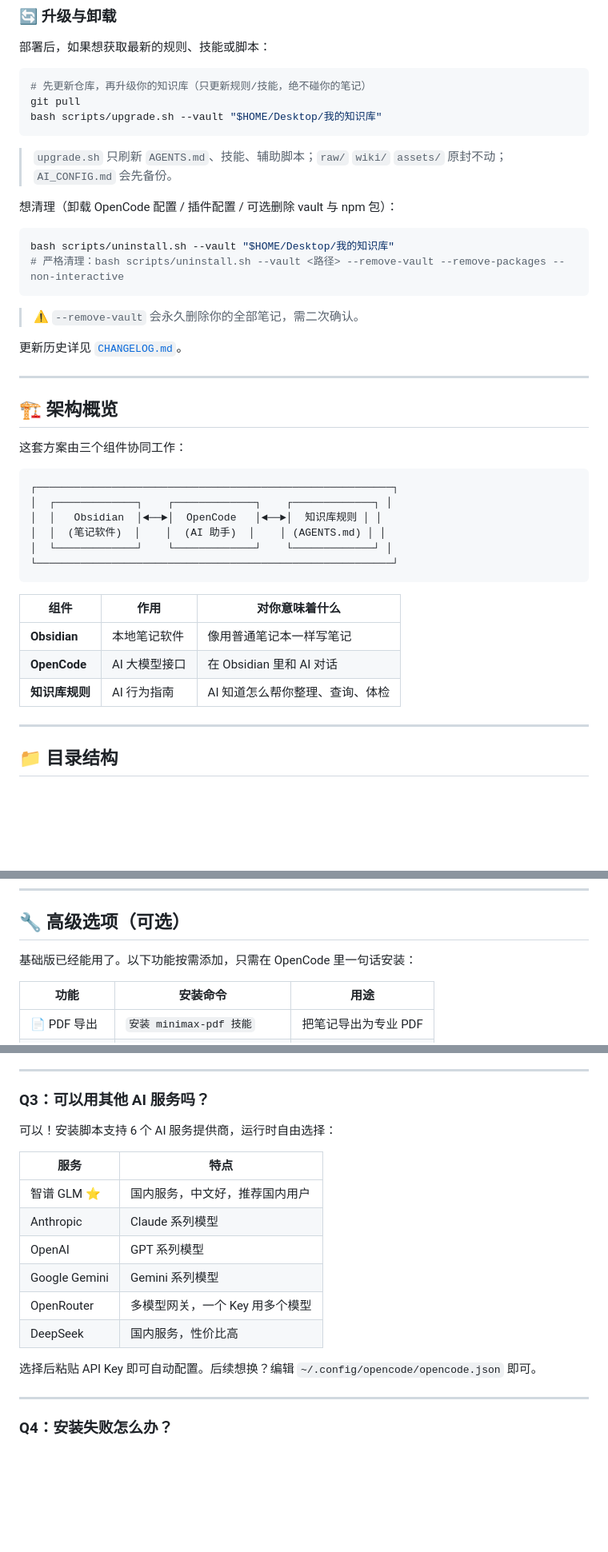
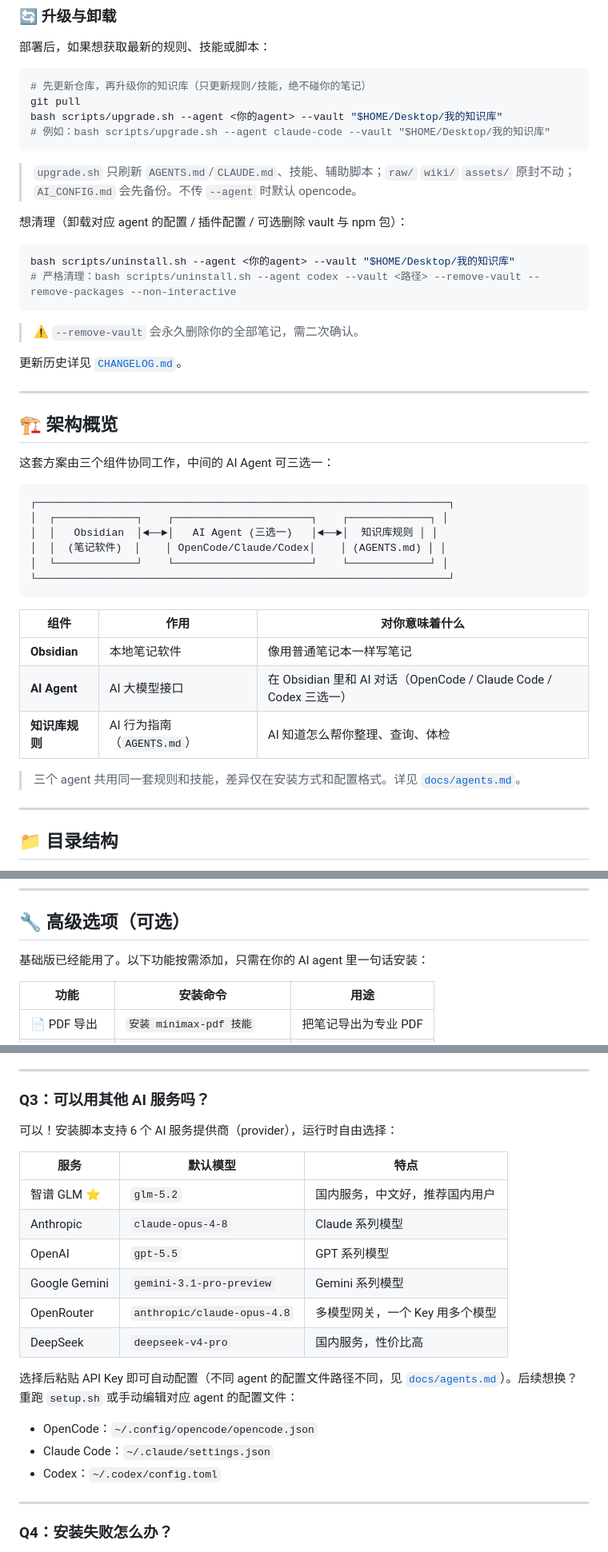
Before and after one commit to zxfccmm4/Obsidian-OpenCode-Knowledge, a Markdown page: README.md, 3 parts joined by grey strips. Shown at 80% size. Drawn GitHub-style; blank space fills up the shorter version.

Commit message:
docs: README 全面对齐多 agent 支持 (#9)
消除 README 中残留的 OpenCode 单 agent 假设:
- setup.sh 步骤:改为按所选 agent 安装/分发
- 升级/卸载命令:补 --agent 参数
- 架构图:OpenCode → AI Agent(三选一)
- 目录结构:.opencode 注明按 agent 分发(.claude/skills、~/.codex/skills)
- 预装技能:说明三者通用、按 agent 分发
- Q3 provider 表:更新为 2026 当前模型(glm-5.2/claude-opus-4-8/gpt-5.5 等),列出三 agent 配置路径
- 致谢:补 Claude Code/Codex/claudian/opencode-obsidian
- 高级选项:OpenCode → 你的 AI agent

markdownlint 0 错误,文档链接有效

Co-authored-by: zxfccmm4 <zxfccmm4@users.noreply.github.com>

````diff
--- a/README.md
+++ b/README.md
@@ -118,16 +120,17 @@ bash setup.sh --non-interactive --vault "$HOME/Desktop/我的知识库" --provid
 ```bash
 # 先更新仓库，再升级你的知识库（只更新规则/技能，绝不碰你的笔记）
 git pull
-bash scripts/upgrade.sh --vault "$HOME/Desktop/我的知识库"
+bash scripts/upgrade.sh --agent <你的agent> --vault "$HOME/Desktop/我的知识库"
+# 例如：bash scripts/upgrade.sh --agent claude-code --vault "$HOME/Desktop/我的知识库"
 ```
 
-> `upgrade.sh` 只刷新 `AGENTS.md`、技能、辅助脚本；`raw/` `wiki/` `assets/` 原封不动；`AI_CONFIG.md` 会先备份。
+> `upgrade.sh` 只刷新 `AGENTS.md`/`CLAUDE.md`、技能、辅助脚本；`raw/` `wiki/` `assets/` 原封不动；`AI_CONFIG.md` 会先备份。不传 `--agent` 时默认 opencode。
 
-想清理（卸载 OpenCode 配置 / 插件配置 / 可选删除 vault 与 npm 包）：
+想清理（卸载对应 agent 的配置 / 插件配置 / 可选删除 vault 与 npm 包）：
 
 ```bash
-bash scripts/uninstall.sh --vault "$HOME/Desktop/我的知识库"
-# 严格清理：bash scripts/uninstall.sh --vault <路径> --remove-vault --remove-packages --non-interactive
+bash scripts/uninstall.sh --agent <你的agent> --vault "$HOME/Desktop/我的知识库"
+# 严格清理：bash scripts/uninstall.sh --agent codex --vault <路径> --remove-vault --remove-packages --non-interactive
 ```
 
 > ⚠️ `--remove-vault` 会永久删除你的全部笔记，需二次确认。
@@ -138,22 +141,24 @@ bash scripts/uninstall.sh --vault "$HOME/Desktop/我的知识库"
 
 ## 🏗️ 架构概览
 
-这套方案由三个组件协同工作：
+这套方案由三个组件协同工作，中间的 AI Agent 可三选一：
 
 ```
-┌─────────────────────────────────────────────────────────┐
-│  ┌─────────────┐    ┌─────────────┐    ┌─────────────┐ │
-│  │   Obsidian  │◄──►│  OpenCode   │◄──►│  知识库规则 │ │
-│  │  (笔记软件)  │    │  (AI 助手)  │    │ (AGENTS.md) │ │
-│  └─────────────┘    └─────────────┘    └─────────────┘ │
-└─────────────────────────────────────────────────────────┘
+┌──────────────────────────────────────────────────────────────────┐
+│  ┌─────────────┐    ┌──────────────────────┐    ┌─────────────┐ │
+│  │   Obsidian  │◄──►│   AI Agent (三选一)   │◄──►│  知识库规则 │ │
+│  │  (笔记软件)  │    │ OpenCode/Claude/Codex│    │ (AGENTS.md) │ │
+│  └─────────────┘    └──────────────────────┘    └─────────────┘ │
+└──────────────────────────────────────────────────────────────────┘
 ```
 
 | 组件 | 作用 | 对你意味着什么 |
 |------|------|----------------|
 | **Obsidian** | 本地笔记软件 | 像用普通笔记本一样写笔记 |
-| **OpenCode** | AI 大模型接口 | 在 Obsidian 里和 AI 对话 |
-| **知识库规则** | AI 行为指南 | AI 知道怎么帮你整理、查询、体检 |
+| **AI Agent** | AI 大模型接口 | 在 Obsidian 里和 AI 对话（OpenCode / Claude Code / Codex 三选一） |
+| **知识库规则** | AI 行为指南（`AGENTS.md`） | AI 知道怎么帮你整理、查询、体检 |
+
+> 三个 agent 共用同一套规则和技能，差异仅在安装方式和配置格式。详见 [`docs/agents.md`](docs/agents.md)。
 
 ---
 
@@ -294,7 +301,7 @@ AI 会检查：
 
 ## 🔧 高级选项（可选）
 
-基础版已经能用了。以下功能按需添加，只需在 OpenCode 里一句话安装：
+基础版已经能用了。以下功能按需添加，只需在你的 AI agent 里一句话安装：
 
 | 功能 | 安装命令 | 用途 |
 |------|----------|------|
@@ -338,18 +345,21 @@ AI 会检查：
 
 ### Q3：可以用其他 AI 服务吗？
 
-可以！安装脚本支持 6 个 AI 服务提供商，运行时自由选择：
+可以！安装脚本支持 6 个 AI 服务提供商（provider），运行时自由选择：
 
-| 服务 | 特点 |
-|------|------|
-| 智谱 GLM ⭐ | 国内服务，中文好，推荐国内用户 |
-| Anthropic | Claude 系列模型 |
-| OpenAI | GPT 系列模型 |
-| Google Gemini | Gemini 系列模型 |
-| OpenRouter | 多模型网关，一个 Key 用多个模型 |
-| DeepSeek | 国内服务，性价比高 |
+| 服务 | 默认模型 | 特点 |
+|------|---------|------|
+| 智谱 GLM ⭐ | `glm-5.2` | 国内服务，中文好，推荐国内用户 |
+| Anthropic | `claude-opus-4-8` | Claude 系列模型 |
+| OpenAI | `gpt-5.5` | GPT 系列模型 |
+| Google Gemini | `gemini-3.1-pro-preview` | Gemini 系列模型 |
+| OpenRouter | `anthropic/claude-opus-4.8` | 多模型网关，一个 Key 用多个模型 |
+| DeepSeek | `deepseek-v4-pro` | 国内服务，性价比高 |
 
-选择后粘贴 API Key 即可自动配置。后续想换？编辑 `~/.config/opencode/opencode.json` 即可。
+选择后粘贴 API Key 即可自动配置（不同 agent 的配置文件路径不同，见 [`docs/agents.md`](docs/agents.md)）。后续想换？重跑 `setup.sh` 或手动编辑对应 agent 的配置文件：
+- OpenCode：`~/.config/opencode/opencode.json`
+- Claude Code：`~/.claude/settings.json`
+- Codex：`~/.codex/config.toml`
 
 ---
 
````
Also changed, not shown: other parts of README.md (+18 -10 lines).
